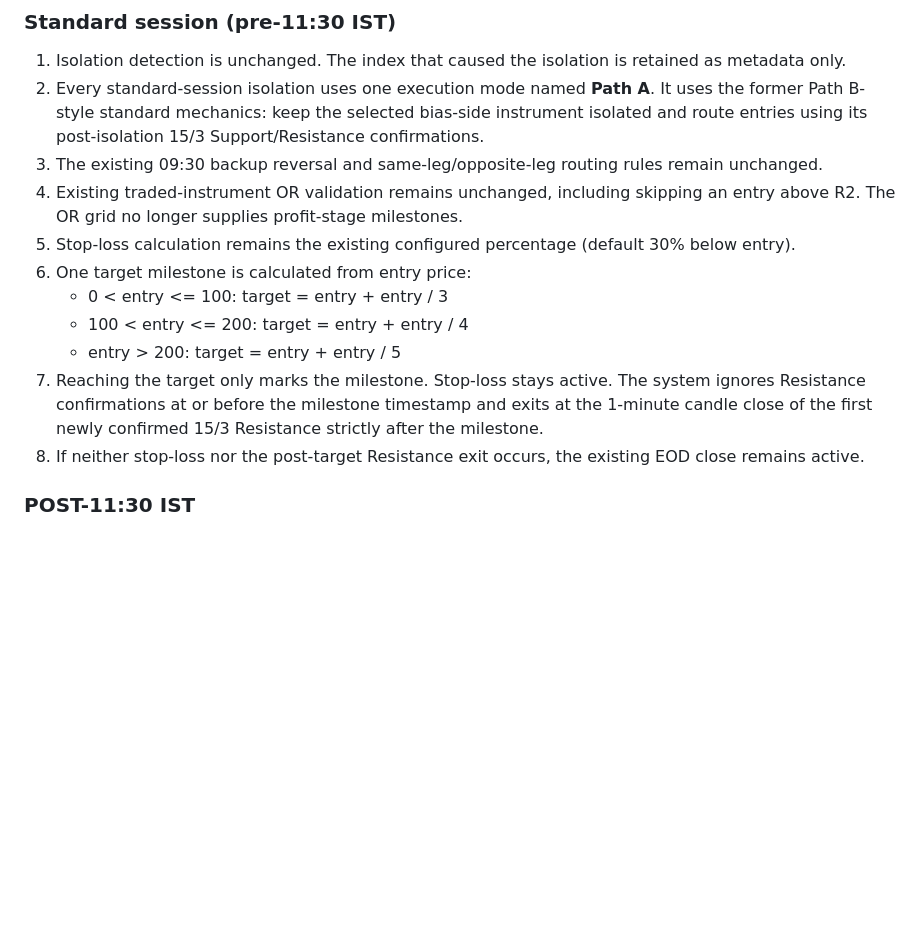
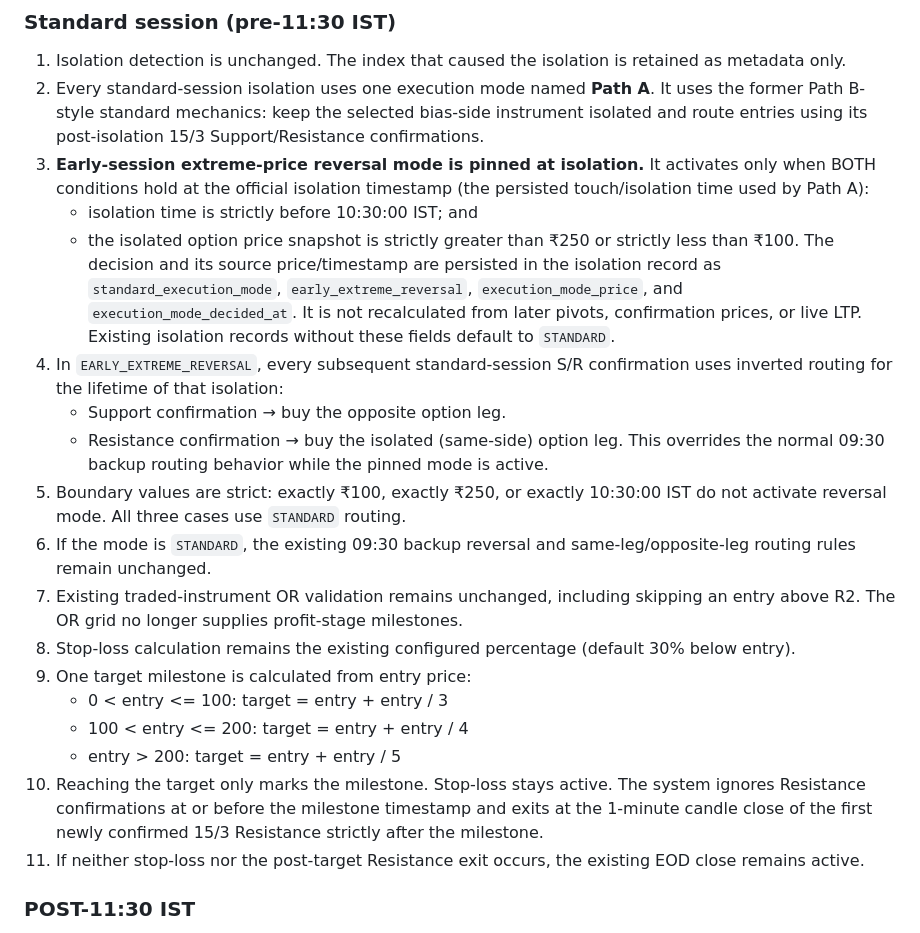
Before and after one commit to 7b809/t_feed_v1, a Markdown page: refs/execution_strategy_order_engine_specification.md, the part around the change. GitHub-like rendering; blank space fills up the shorter version.

Commit message:
Document pinned early extreme-price reversal mode

```diff
--- a/refs/execution_strategy_order_engine_specification.md
+++ b/refs/execution_strategy_order_engine_specification.md
@@ -13,15 +13,24 @@ This section supersedes the older Path A/Path B split and the Stage 1 OR-grid /
 
 1. Isolation detection is unchanged. The index that caused the isolation is retained as metadata only.
 2. Every standard-session isolation uses one execution mode named **Path A**. It uses the former Path B-style standard mechanics: keep the selected bias-side instrument isolated and route entries using its post-isolation 15/3 Support/Resistance confirmations.
-3. The existing 09:30 backup reversal and same-leg/opposite-leg routing rules remain unchanged.
-4. Existing traded-instrument OR validation remains unchanged, including skipping an entry above R2. The OR grid no longer supplies profit-stage milestones.
-5. Stop-loss calculation remains the existing configured percentage (default 30% below entry).
-6. One target milestone is calculated from entry price:
+3. **Early-session extreme-price reversal mode is pinned at isolation.** It activates only when BOTH conditions hold at the official isolation timestamp (the persisted touch/isolation time used by Path A):
+   - isolation time is strictly before 10:30:00 IST; and
+   - the isolated option price snapshot is strictly greater than ₹250 or strictly less than ₹100.
+   The decision and its source price/timestamp are persisted in the isolation record as `standard_execution_mode`, `early_extreme_reversal`, `execution_mode_price`, and `execution_mode_decided_at`. It is not recalculated from later pivots, confirmation prices, or live LTP. Existing isolation records without these fields default to `STANDARD`.
+4. In `EARLY_EXTREME_REVERSAL`, every subsequent standard-session S/R confirmation uses inverted routing for the lifetime of that isolation:
+   - Support confirmation → buy the opposite option leg.
+   - Resistance confirmation → buy the isolated (same-side) option leg.
+   This overrides the normal 09:30 backup routing behavior while the pinned mode is active.
+5. Boundary values are strict: exactly ₹100, exactly ₹250, or exactly 10:30:00 IST do not activate reversal mode. All three cases use `STANDARD` routing.
+6. If the mode is `STANDARD`, the existing 09:30 backup reversal and same-leg/opposite-leg routing rules remain unchanged.
+7. Existing traded-instrument OR validation remains unchanged, including skipping an entry above R2. The OR grid no longer supplies profit-stage milestones.
+8. Stop-loss calculation remains the existing configured percentage (default 30% below entry).
+9. One target milestone is calculated from entry price:
    - 0 < entry <= 100: target = entry + entry / 3
    - 100 < entry <= 200: target = entry + entry / 4
    - entry > 200: target = entry + entry / 5
-7. Reaching the target only marks the milestone. Stop-loss stays active. The system ignores Resistance confirmations at or before the milestone timestamp and exits at the 1-minute candle close of the first newly confirmed 15/3 Resistance strictly after the milestone.
-8. If neither stop-loss nor the post-target Resistance exit occurs, the existing EOD close remains active.
+10. Reaching the target only marks the milestone. Stop-loss stays active. The system ignores Resistance confirmations at or before the milestone timestamp and exits at the 1-minute candle close of the first newly confirmed 15/3 Resistance strictly after the milestone.
+11. If neither stop-loss nor the post-target Resistance exit occurs, the existing EOD close remains active.
 
 ### POST-11:30 IST
 
```
